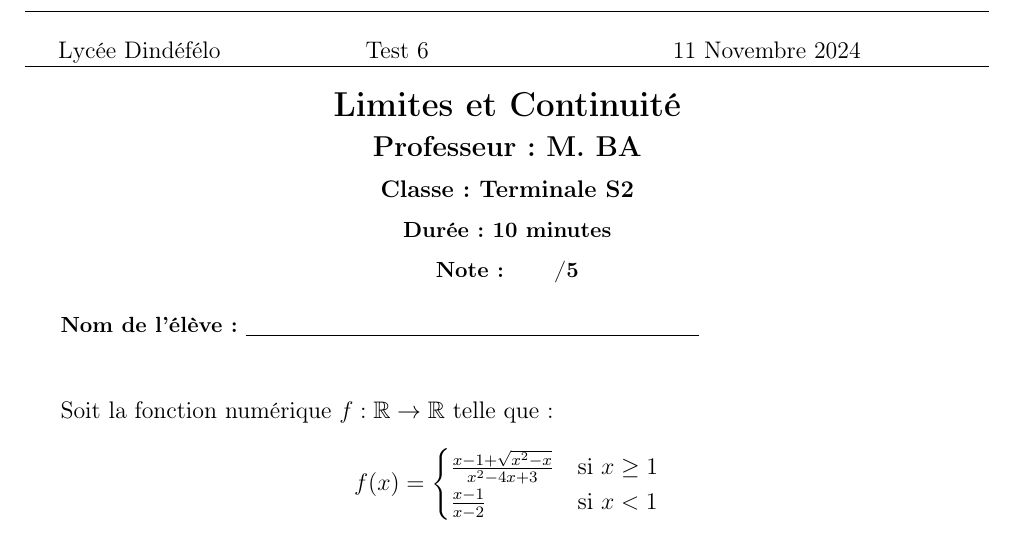
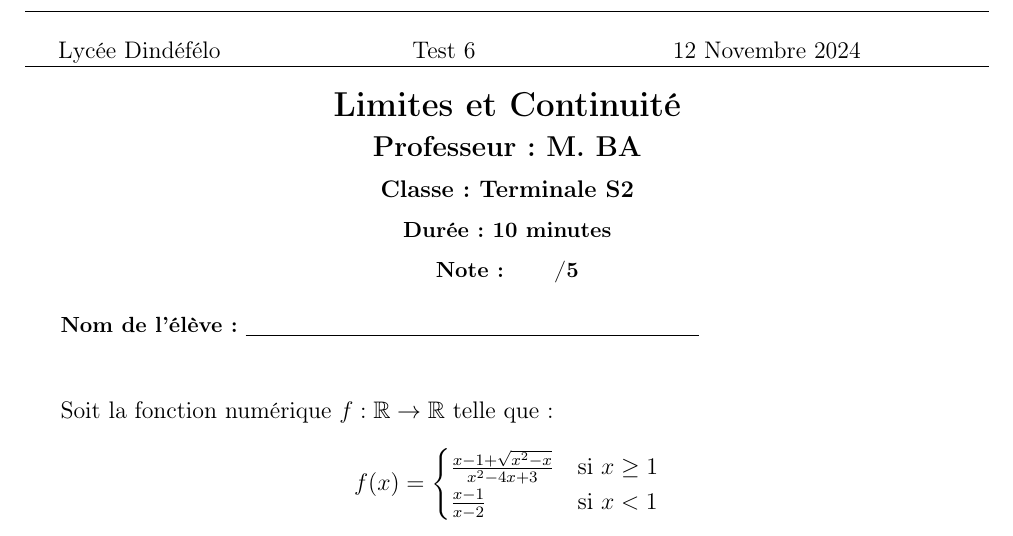
Before and after one commit to patheGobel/EvaluationTS2, a LaTeX document (test6.tex): part of the page, cut so that both start at the same text. Compiled offline with pdfLaTeX.

```diff
--- a/test6.tex
+++ b/test6.tex
@@ -33,7 +33,7 @@
 % En-tête
 \begin{center}
     \begin{tabular}{@{} p{5cm} p{5cm} p{5cm} @{}} % 3 colonnes avec largeurs fixées
-        Lycée Dindéfélo & Test 6 & 11 Novembre 2024 \\
+        Lycée Dindéfélo & \quad\quad Test 6 & 12 Novembre 2024 \\
     \end{tabular}
     \\[-0.01cm] % Ajuster l'espace vertical entre le tableau et la barre
     \hrule % Barre horizontale
```
